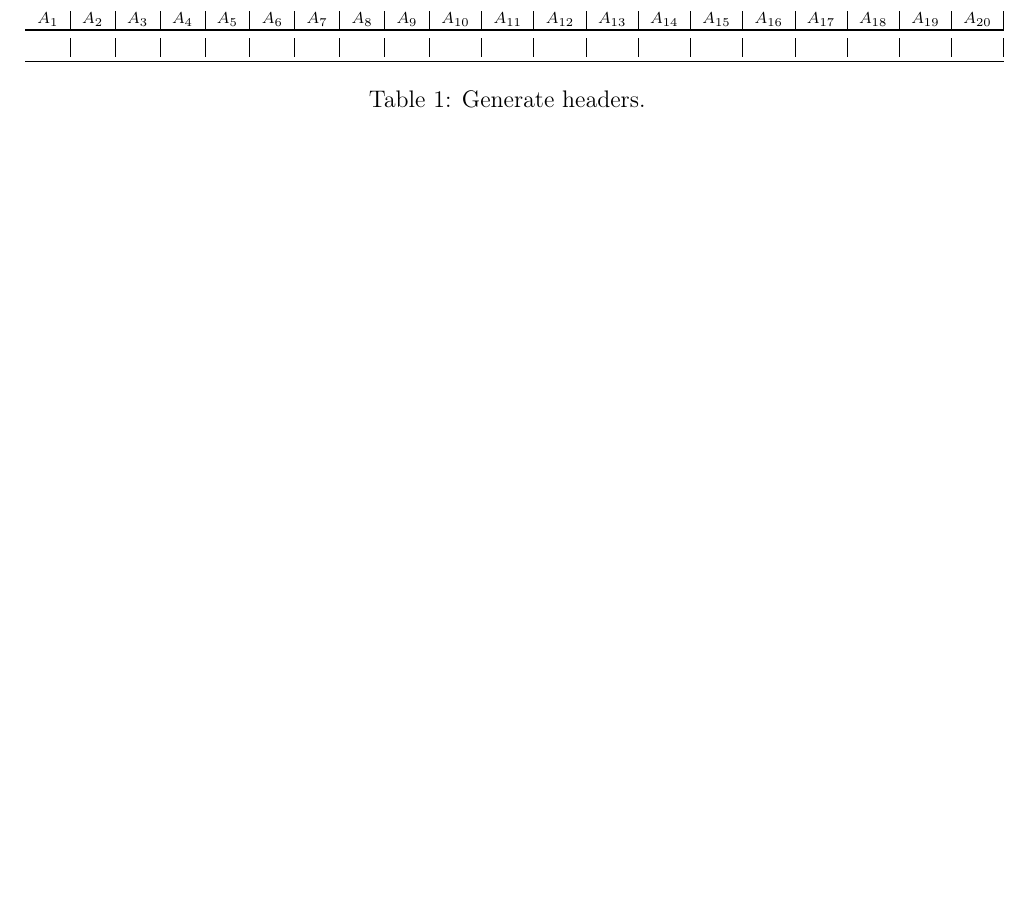
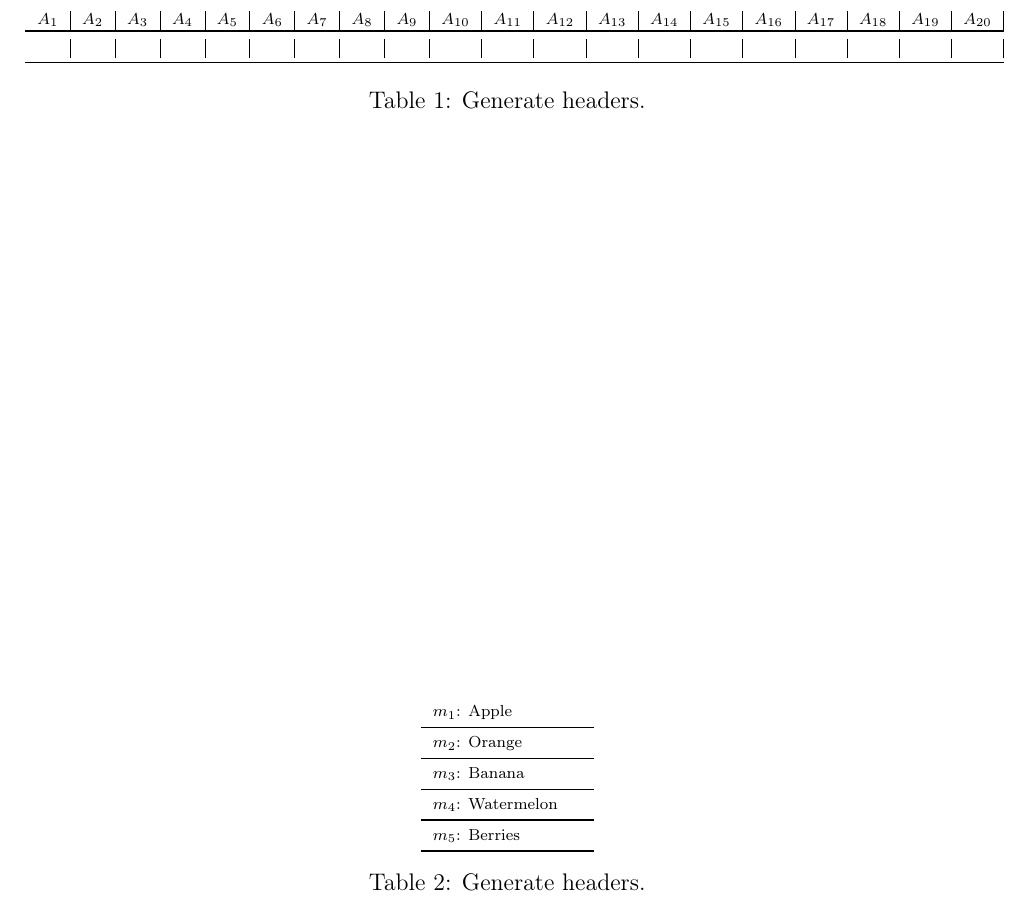
Before and after one commit to kamilazdybal/python-for-academics, a LaTeX document (tutorials/automate-your-life-with-list-comprehensions.tex): part of the page, cut so that both start at the same text, the shorter picture padded with empty space. Compiled offline with pdfLaTeX.

Commit message:
Code update

```diff
--- a/tutorials/automate-your-life-with-list-comprehensions.tex
+++ b/tutorials/automate-your-life-with-list-comprehensions.tex
@@ -16,7 +16,23 @@
 $A_{1}$ & $A_{2}$ & $A_{3}$ & $A_{4}$ & $A_{5}$ & $A_{6}$ & $A_{7}$ & $A_{8}$ & $A_{9}$ & $A_{10}$ & $A_{11}$ & $A_{12}$ & $A_{13}$ & $A_{14}$ & $A_{15}$ & $A_{16}$ & $A_{17}$ & $A_{18}$ & $A_{19}$ & $A_{20}$ \\ \toprule
  & & & & & & & & & & & & & & & & & & & \\ \midrule
 \end{tabular}
-\caption{Generate headers.}\label{tab:generate-headers}
+\caption{Generate headers.}\label{tab:generate-headers-ex-1}
+\end{center}
+\end{table}
+
+\newpage
+
+\begin{table}[t]
+\scriptsize
+\begin{center}
+\begin{tabular}{ ll }
+$m_1$: Apple & \\ \midrule
+$m_2$: Orange & \\ \midrule
+$m_3$: Banana & \\ \midrule
+$m_4$: Watermelon & \\ \midrule
+$m_5$: Berries & \\ \bottomrule
+\end{tabular}
+\caption{Generate headers.}\label{tab:generate-headers-ex-2}
 \end{center}
 \end{table}
 
```
Also changed, not shown: README.md, thumbnail/python-for-academics-thumbnail.png (deleted), tutorials/automate-your-life-with-list-comprehensions.pdf, tutorials/generate-headers-example-02.png (added), 1 other file.
